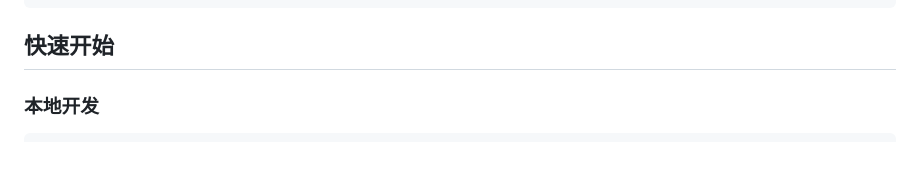
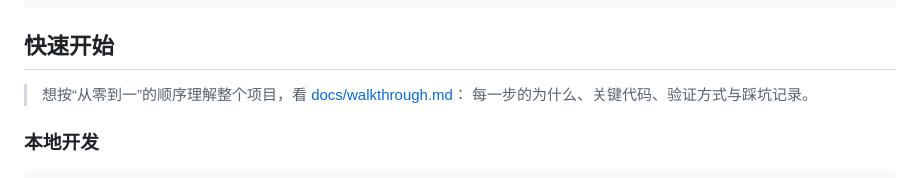
Before and after one commit to YANG-XQ-01/customer-service-agent, a Markdown page: README.md, the part around the change. GitHub-like rendering.

````diff
--- a/README.md
+++ b/README.md
@@ -104,6 +104,9 @@ customer-service-agent/
 
 ## 快速开始
 
+> 想按“从零到一”的顺序理解整个项目，看 [docs/walkthrough.md](docs/walkthrough.md)：
+> 每一步的为什么、关键代码、验证方式与踩坑记录。
+
 ### 本地开发
 
 ```powershell
````
Also changed, not shown: docs/walkthrough.md (added, +221 -0 lines).
